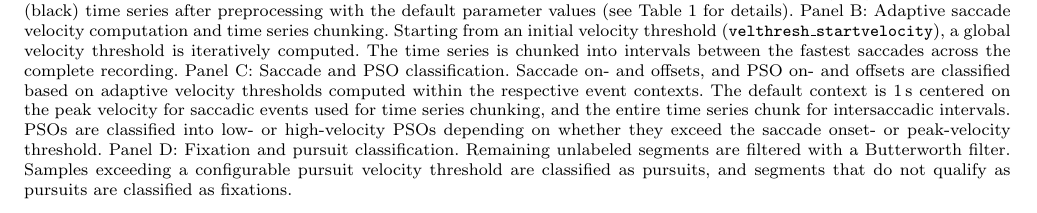
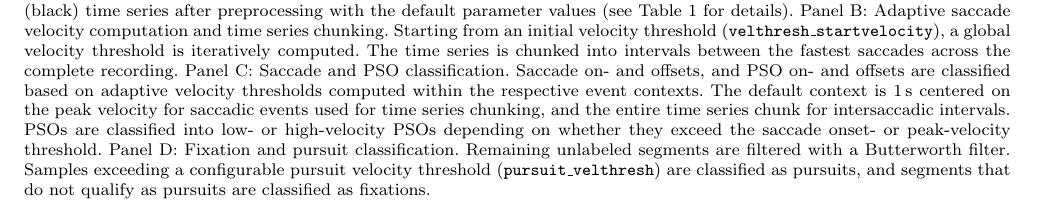
Before and after one commit to psychoinformatics-de/paper-remodnav, a LaTeX paper (main.tex): part of page 4 of 17, cut so that both start at the same text. Compiled offline with pdfLaTeX.

Commit message:
name parameter in caption

```diff
--- a/main.tex
+++ b/main.tex
@@ -400,8 +400,9 @@ exceeding this threshold are replaced by this set value.
   depending on whether they exceed the saccade onset- or peak-velocity threshold.
   Panel D: Fixation and pursuit classification.
   Remaining unlabeled segments are filtered with a Butterworth filter. Samples
-  exceeding a configurable pursuit velocity threshold are classified as pursuits,
-  and segments that do not qualify as pursuits are classified as fixations.
+  exceeding a configurable pursuit velocity threshold (\param{pursuit\_velthresh})
+  are classified as pursuits, and segments that do not qualify as pursuits are
+  classified as fixations.
   }
   \label{fig:alg}
 \end{figure*}
```
